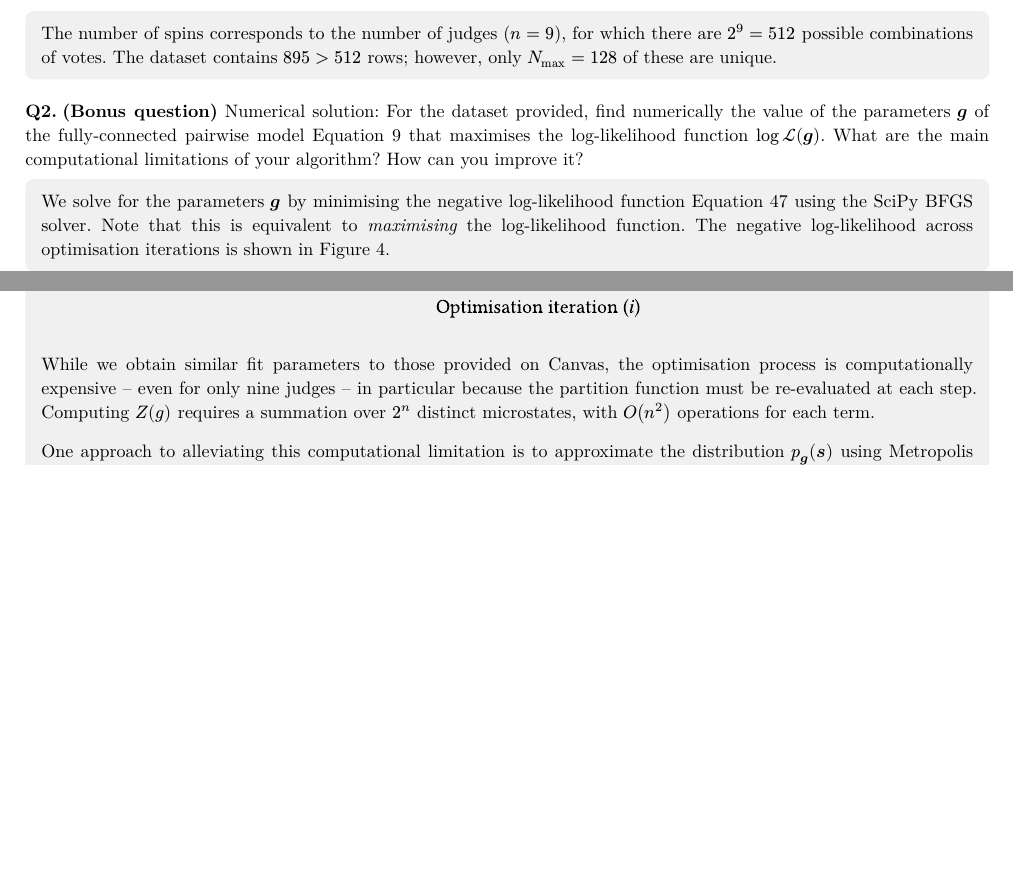
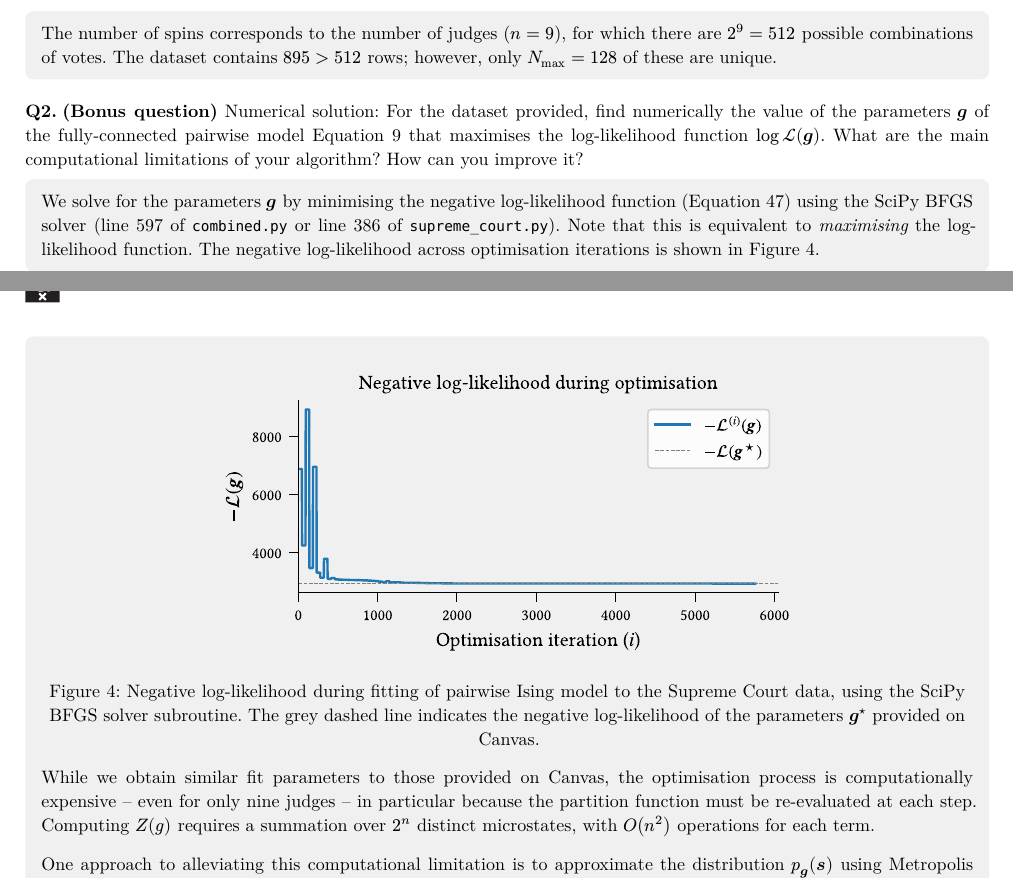
Before and after one commit to henry-zwart/theory-complex-systems-assignment, a Typst document (report/solutions.typ): two parts of pages 13 and 14 of 21, joined at a grey line, cut so that both start at the same text, the shorter picture padded with empty space. The pictures show the PDF file solutions.pdf that the author committed with the source.

Commit message:
add line numbers for model fitting to report

```diff
--- a/report/solutions.typ
+++ b/report/solutions.typ
@@ -563,9 +563,12 @@ A system with $n$ spin variables can be in $2^n$ different states. However, most
 === *(Bonus question)* Numerical solution: For the dataset provided, find numerically the value of the parameters $bold(g)$ of the fully-connected pairwise model @eq:pairwise-ising-model that maximises the log-likelihood function $log cal(L)(bold(g))$. What are the main computational limitations of your algorithm? How can you improve it?
 
 #solution[
-  We solve for the parameters $bold(g)$ by minimising the negative log-likelihood function @eq:log-likelihood-computable using the SciPy BFGS solver. Note that this is equivalent to _maximising_ the log-likelihood function. The negative log-likelihood across optimisation iterations is shown in @fig:model-fitting-neg-log-likelihood.
+  We solve for the parameters $bold(g)$ by minimising the negative log-likelihood function (@eq:log-likelihood-computable) using the SciPy BFGS solver (line 597 of `combined.py` or line 386 of `supreme_court.py`). Note that this is equivalent to _maximising_ the log-likelihood function. The negative log-likelihood across optimisation iterations is shown in @fig:model-fitting-neg-log-likelihood.
 
-  #figure(image("../results/figures/neg_log_likelihood_model_fitting.svg")) <fig:model-fitting-neg-log-likelihood>
+  #figure(
+    image("../results/figures/neg_log_likelihood_model_fitting.svg"),
+    caption: [Negative log-likelihood during fitting of pairwise Ising model to the Supreme Court data, using the SciPy BFGS solver subroutine. The grey dashed line indicates the negative log-likelihood of the parameters $bold(g)^star$ provided on Canvas.]
+  ) <fig:model-fitting-neg-log-likelihood>
 
   While we obtain similar fit parameters to those provided on Canvas, the optimisation process is computationally expensive -- even for only nine judges -- in particular because the partition function must be re-evaluated at each step. Computing $Z(g)$ requires a summation over $2^n$ distinct microstates, with $O(n^2)$ operations for each term.
 
```
Also changed, not shown: solutions.pdf.
